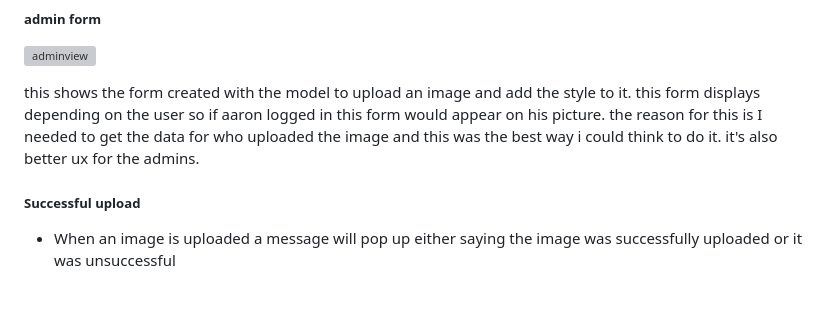
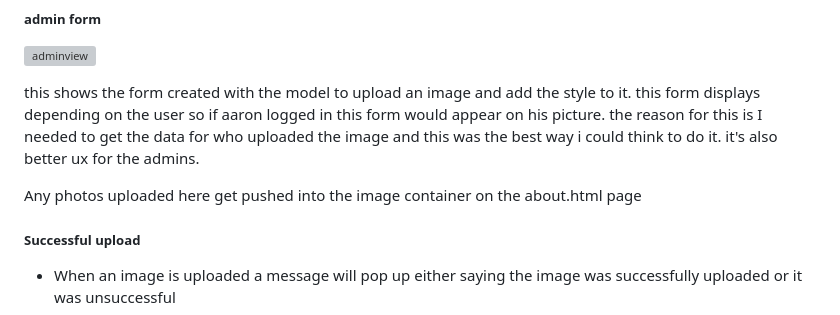
Before and after one commit to ALVIN02-ui/NeonDemonPortfolioProject4, a Markdown page: README.md, the part around the change. Rendered like a GitHub page; blank space fills up the shorter version; grey boxes are pictures that could not be loaded.

Commit message:
add more information about the uploaded photos in README admin form section

```diff
--- a/README.md
+++ b/README.md
@@ -212,6 +212,8 @@ this form displays depending on the user so if aaron logged in this form would a
 the reason for this is I needed to get the data for who uploaded the image and this was the best way i could think to do it.
 it's also better ux for the admins.
 
+Any photos uploaded here get pushed into the image container on the about.html page
+
 ##### Successful upload
 
 - When an image is uploaded a message will pop up either saying the image was successfully uploaded or it was unsuccessful
```
